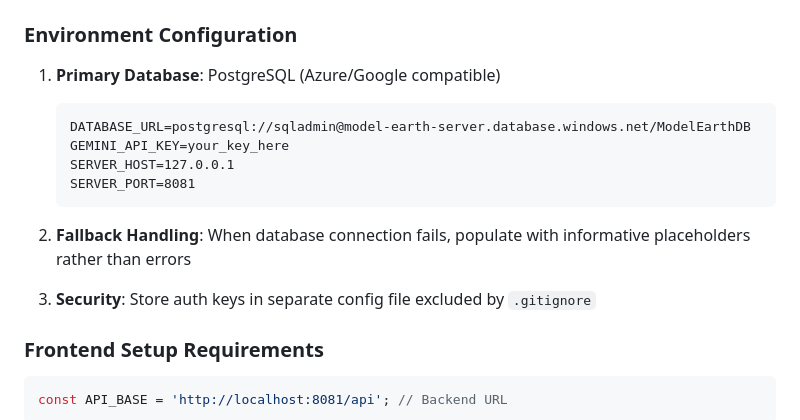
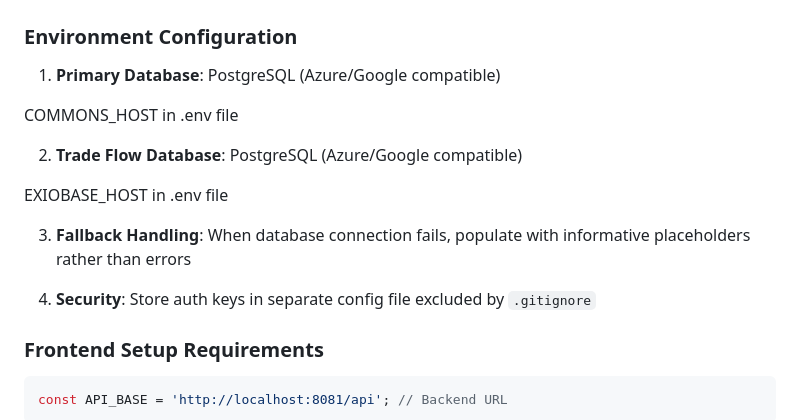
Before and after one commit to dinuvdm/membercommons, a Markdown page: CLAUDE.md, the part around the change. Drawn GitHub-style.

Commit message:
Update connection info

````diff
--- a/CLAUDE.md
+++ b/CLAUDE.md
@@ -131,16 +131,16 @@ Complete CRM schema based on SuiteCRM/Salesforce structure:
 
 ### Environment Configuration
 1. **Primary Database**: PostgreSQL (Azure/Google compatible)
-   ```
-   DATABASE_URL=postgresql://sqladmin@model-earth-server.database.windows.net/ModelEarthDB
-   GEMINI_API_KEY=your_key_here
-   SERVER_HOST=127.0.0.1
-   SERVER_PORT=8081
-   ```
 
-2. **Fallback Handling**: When database connection fails, populate with informative placeholders rather than errors
+COMMONS_HOST in .env file
 
-3. **Security**: Store auth keys in separate config file excluded by `.gitignore`
+2. **Trade Flow Database**: PostgreSQL (Azure/Google compatible)
+
+EXIOBASE_HOST in .env file
+
+3. **Fallback Handling**: When database connection fails, populate with informative placeholders rather than errors
+
+4. **Security**: Store auth keys in separate config file excluded by `.gitignore`
 
 ### Frontend Setup Requirements
 ```javascript
````
Also changed, not shown: README.md (+3 -7 lines).
